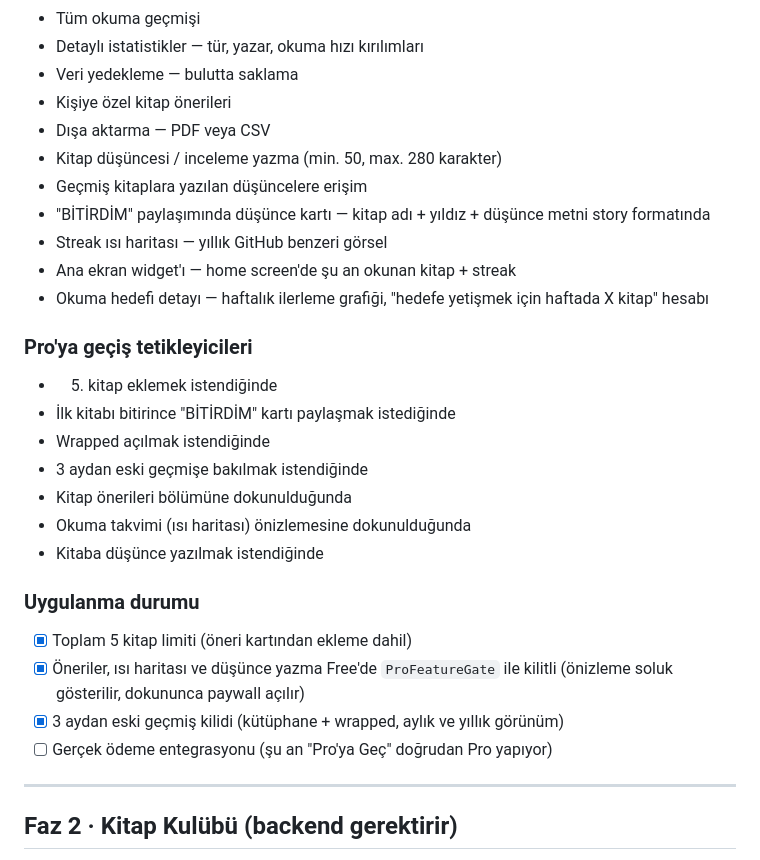
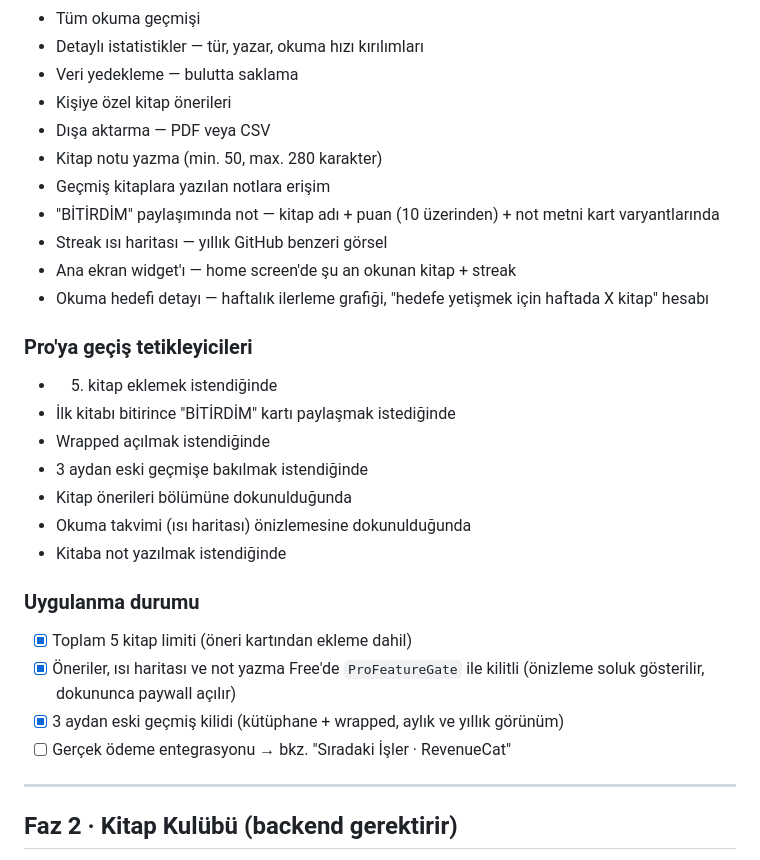
Before and after one commit to arifaltun/ayrac, a Markdown page: ROADMAP.md, the part around one of its changes. GitHub-like rendering.

```diff
--- a/ROADMAP.md
+++ b/ROADMAP.md
@@ -68,9 +109,9 @@ Her görev tamamlandığında `[ ]` → `[x]` yapılacak.
 - Veri yedekleme — bulutta saklama
 - Kişiye özel kitap önerileri
 - Dışa aktarma — PDF veya CSV
-- Kitap düşüncesi / inceleme yazma (min. 50, max. 280 karakter)
-- Geçmiş kitaplara yazılan düşüncelere erişim
-- "BİTİRDİM" paylaşımında düşünce kartı — kitap adı + yıldız + düşünce metni story formatında
+- Kitap notu yazma (min. 50, max. 280 karakter)
+- Geçmiş kitaplara yazılan notlara erişim
+- "BİTİRDİM" paylaşımında not — kitap adı + puan (10 üzerinden) + not metni kart varyantlarında
 - Streak ısı haritası — yıllık GitHub benzeri görsel
 - Ana ekran widget'ı — home screen'de şu an okunan kitap + streak
 - Okuma hedefi detayı — haftalık ilerleme grafiği, "hedefe yetişmek için haftada X kitap" hesabı
@@ -82,14 +123,14 @@ Her görev tamamlandığında `[ ]` → `[x]` yapılacak.
 - 3 aydan eski geçmişe bakılmak istendiğinde
 - Kitap önerileri bölümüne dokunulduğunda
 - Okuma takvimi (ısı haritası) önizlemesine dokunulduğunda
-- Kitaba düşünce yazılmak istendiğinde
+- Kitaba not yazılmak istendiğinde
 
 ### Uygulanma durumu
 - [x] Toplam 5 kitap limiti (öneri kartından ekleme dahil)
-- [x] Öneriler, ısı haritası ve düşünce yazma Free'de `ProFeatureGate` ile kilitli
+- [x] Öneriler, ısı haritası ve not yazma Free'de `ProFeatureGate` ile kilitli
   (önizleme soluk gösterilir, dokununca paywall açılır)
 - [x] 3 aydan eski geçmiş kilidi (kütüphane + wrapped, aylık ve yıllık görünüm)
-- [ ] Gerçek ödeme entegrasyonu (şu an "Pro'ya Geç" doğrudan Pro yapıyor)
+- [ ] Gerçek ödeme entegrasyonu → bkz. "Sıradaki İşler · RevenueCat"
 
 ---
 
```
Also changed, not shown: other parts of ROADMAP.md (+43 -2 lines).
